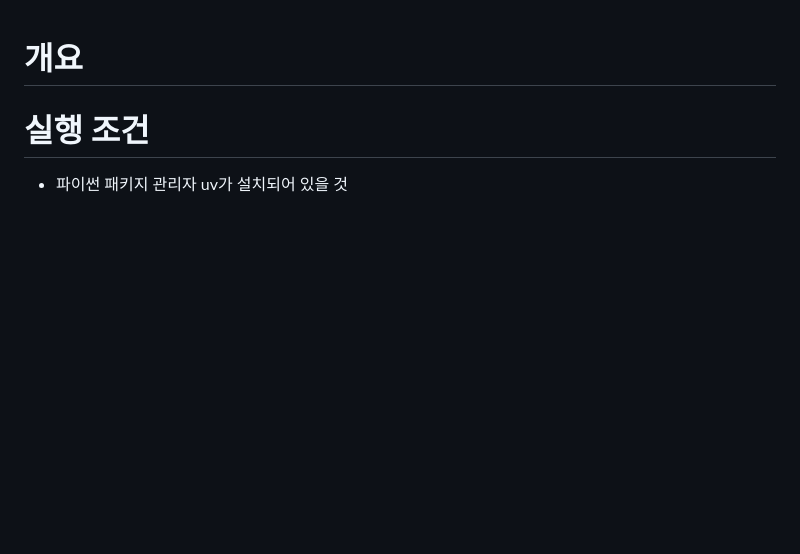
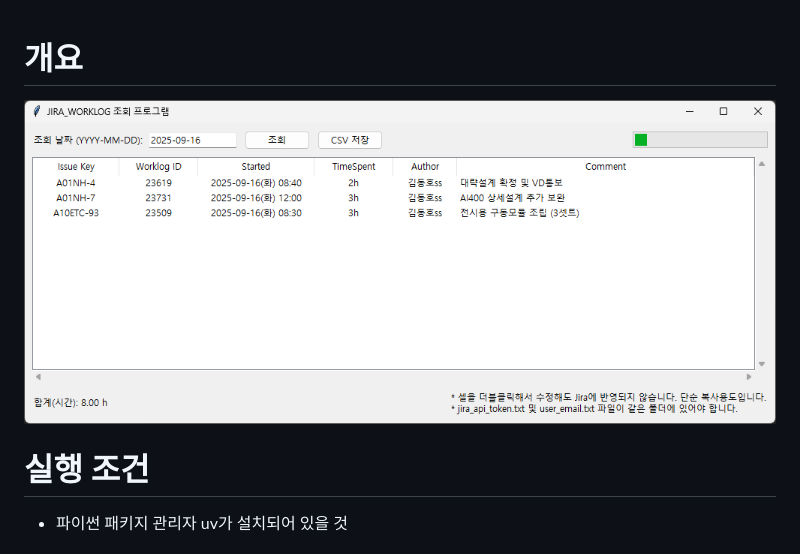
Before and after one commit to dhkima-higenmotor/JIRA_WORKLOG, a Markdown page: README.md, the part around the change. GitHub-like rendering; pictures changed too: JIRA_WORKLOG.png (added); blank space fills up the shorter version.

Commit message:
GUI 이미지 추가

```diff
--- a/README.md
+++ b/README.md
@@ -1,5 +1,7 @@
 
 # 개요
+
+![](JIRA_WORKLOG.png)
 
 # 실행 조건
 * 파이썬 패키지 관리자 uv가 설치되어 있을 것
```
